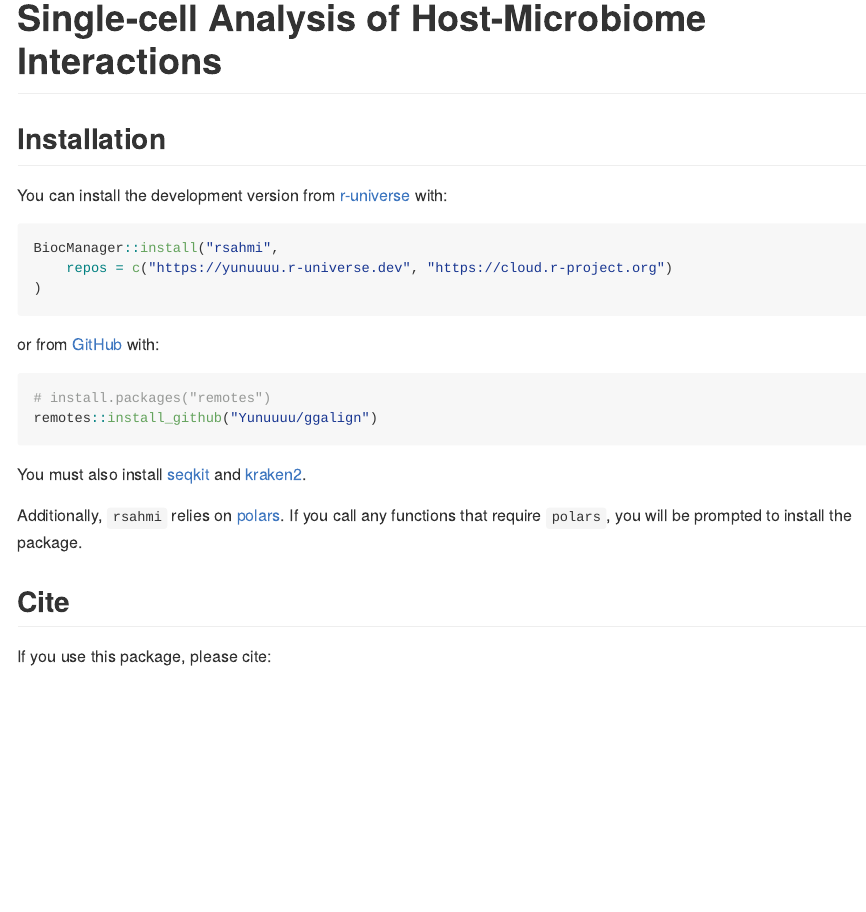
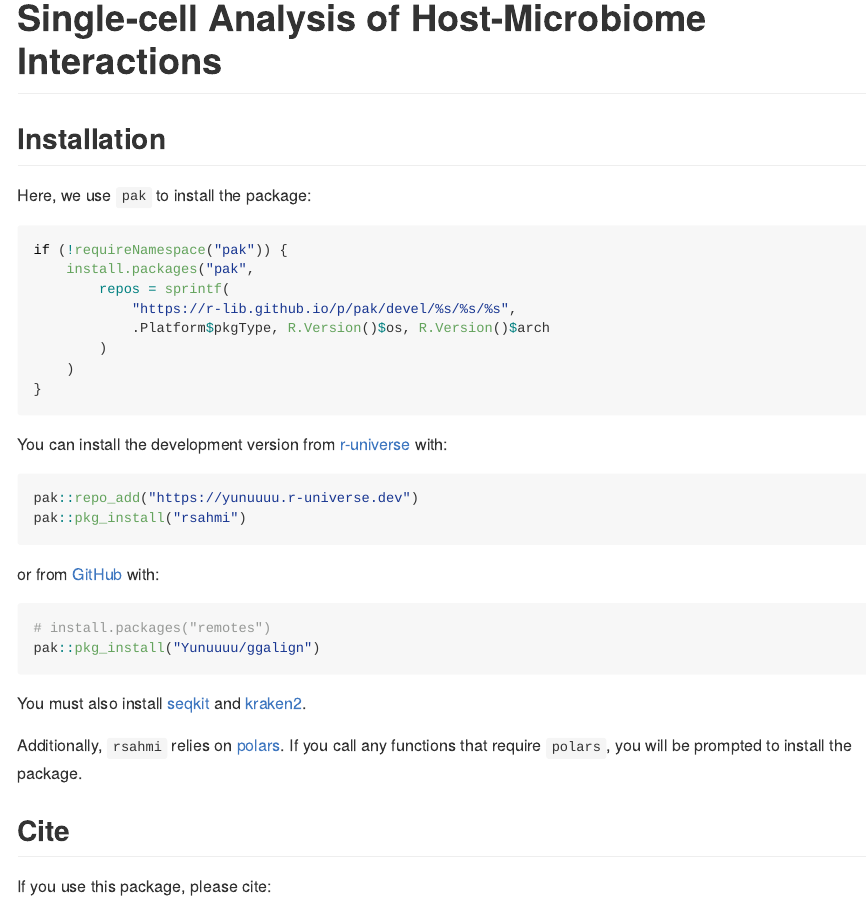
Before and after one commit to Yunuuuu/rsahmi, an R Markdown document (README.Rmd): the page in a window 1100 px wide, from its top. Rendered offline with R 4.5, knitr and Pandoc, with nearby package versions.

Commit message:
docs update

````diff
--- a/README.Rmd
+++ b/README.Rmd
@@ -18,18 +18,29 @@ knitr::opts_chunk$set(
 <!-- badges: end -->
 
 ## Installation
+Here, we use `pak` to install the package:
+```{r, eval=FALSE}
+if (!requireNamespace("pak")) {
+    install.packages("pak",
+        repos = sprintf(
+            "https://r-lib.github.io/p/pak/devel/%s/%s/%s",
+            .Platform$pkgType, R.Version()$os, R.Version()$arch
+        )
+    )
+}
+```
+
 You can install the development version from
 [r-universe](https://yunuuuu.r-universe.dev/rsahmi) with:
 ```{r, eval=FALSE}
-BiocManager::install("rsahmi",
-    repos = c("https://yunuuuu.r-universe.dev", "https://cloud.r-project.org")
-)
+pak::repo_add("https://yunuuuu.r-universe.dev")
+pak::pkg_install("rsahmi")
 ```
 
 or from [GitHub](https://github.com/Yunuuuu/rsahmi) with:
 ```{r, eval=FALSE}
 # install.packages("remotes")
-remotes::install_github("Yunuuuu/ggalign")
+pak::pkg_install("Yunuuuu/ggalign")
 ```
 
 You must also install [seqkit](https://bioinf.shenwei.me/seqkit/) and
````
Also changed, not shown: README.md.
